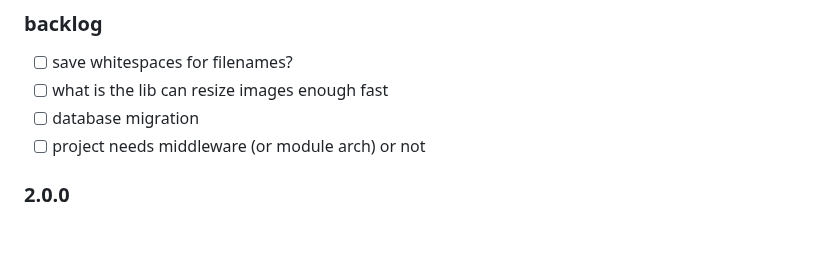
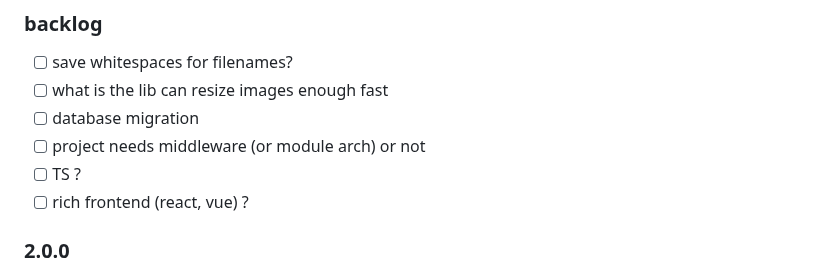
Before and after one commit to western/http-up, a Markdown page: README.md, the part around the change. GitHub-like rendering; blank space fills up the shorter version.

```diff
--- a/README.md
+++ b/README.md
@@ -234,6 +234,8 @@ For document preview you need `libreoffice` package. Formats `pdf, rtf, doc, doc
 - [ ] what is the lib can resize images enough fast
 - [ ] database migration
 - [ ] project needs middleware (or module arch) or not
+- [ ] TS ?
+- [ ] rich frontend (react, vue) ?
 
 ### 2.0.0
 - [x] database support
```
